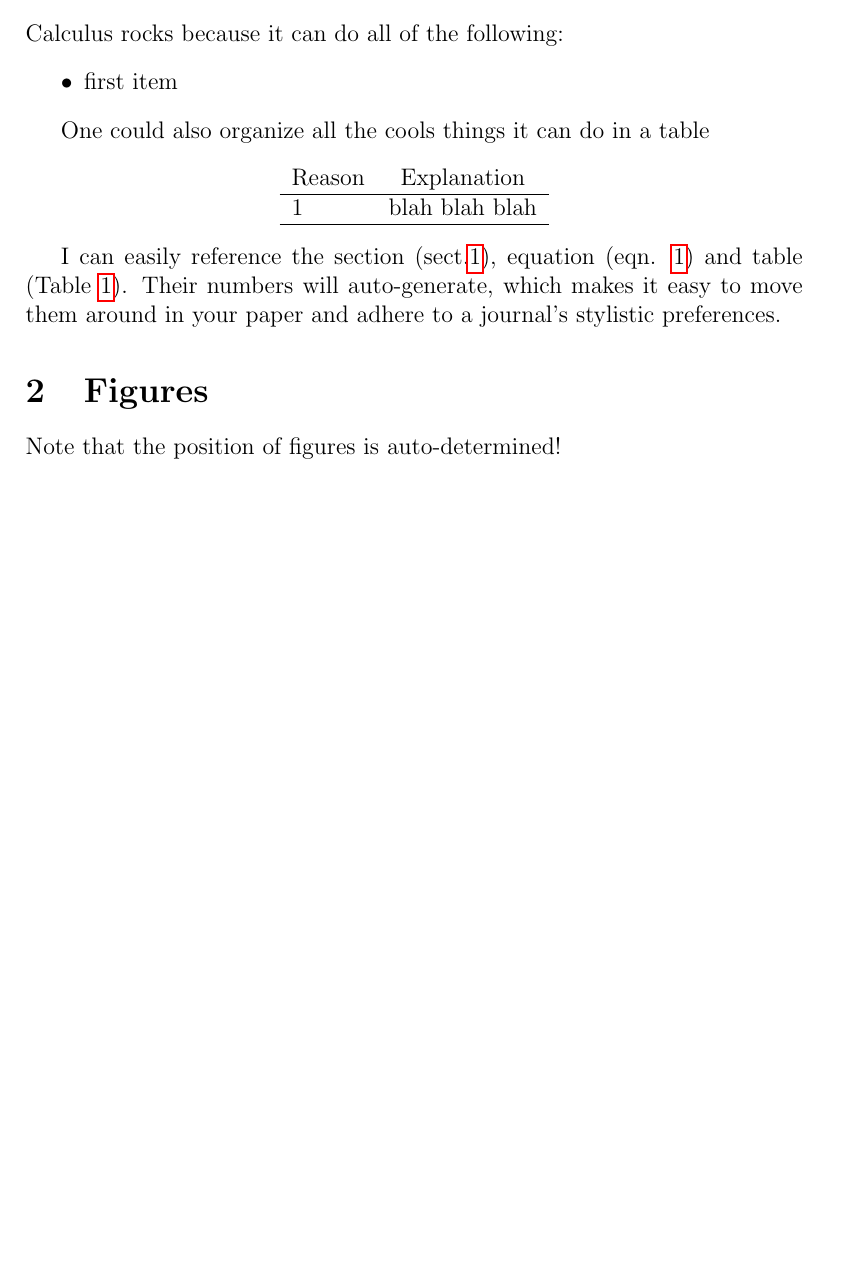
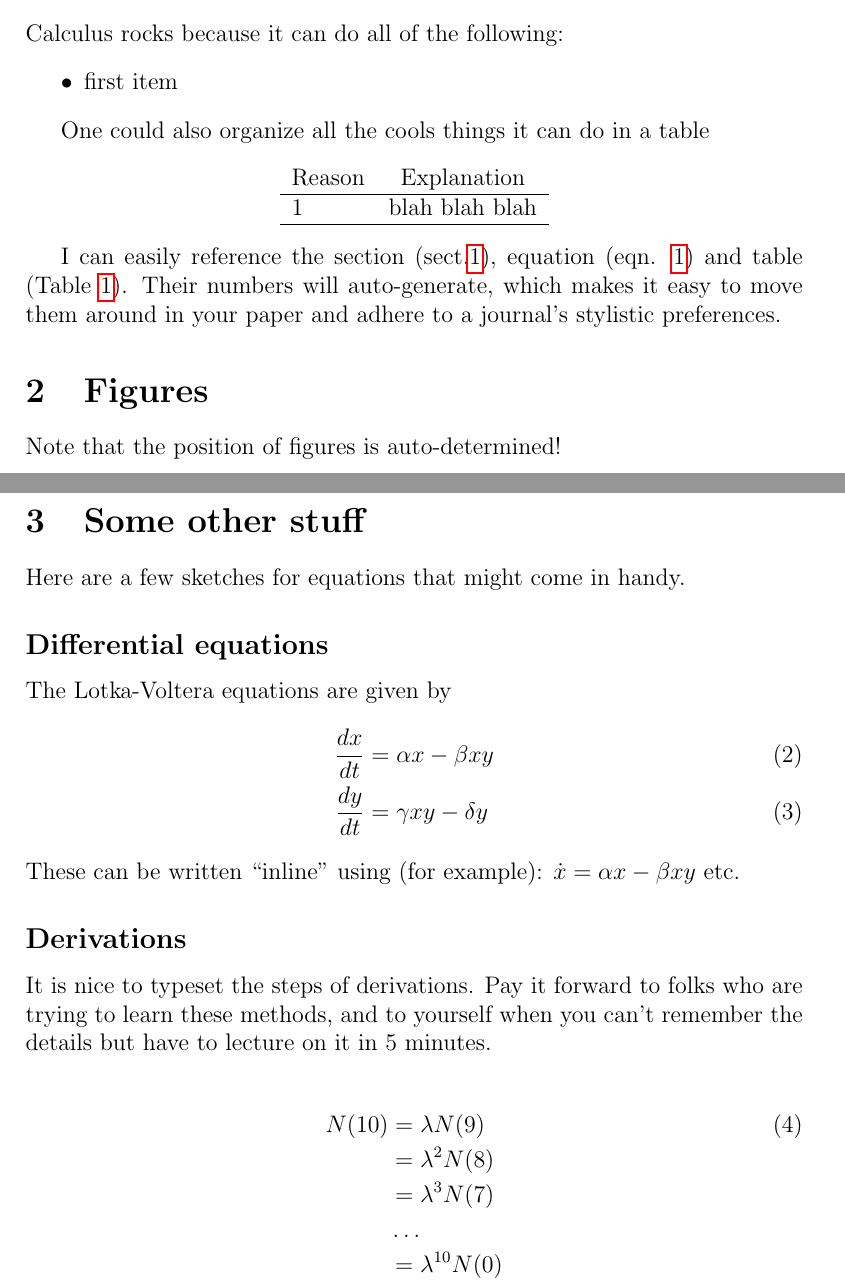
Before and after one commit to analyticalworkflows/TeachingMaterials, a LaTeX document (lectures/Intro2LaTeX/tex/Intro2Latex.tex): part of page 2 of 2 before the commit and two parts of pages 2 and 3 of 3 after it, the two joined at a grey line, cut so that both start at the same text, the shorter picture padded with empty space. Compiled offline with pdfLaTeX.

Commit message:
Add equation examples to Intro2Latex

```diff
--- a/lectures/Intro2LaTeX/tex/Intro2Latex.tex
+++ b/lectures/Intro2LaTeX/tex/Intro2Latex.tex
@@ -66,4 +66,33 @@ Note that the position of figures is auto-determined!
 	\label{fig:logo}
 \end{figure}
 
+
+\section{Some other stuff}
+
+Here are a few sketches for equations that might come in handy.
+
+\subsection*{Differential equations}
+The Lotka-Voltera equations are given by
+\begin{align}
+\frac{dx}{dt} 	&=	\alpha x - \beta xy \\
+\frac{dy}{dt}	&=	\gamma xy - \delta y
+\end{align}
+These can be written ``inline'' using (for example): $\dot x = \alpha x - \beta xy$ etc.
+
+\subsection*{Derivations}
+It is nice to typeset the steps of derivations. Pay it forward to folks who are trying to learn these methods, and to yourself when you can't remember the details but have to lecture on it in 5 minutes.
+
+\begin{align}
+N(10) 	&= 	\lambda N(9) 		\\ 		\notag
+		&= 	\lambda^2 N(8) 	\\		\notag
+		&=	\lambda^3 N(7) 	\\		\notag
+		& \dots				\\		\notag
+		&=	\lambda^{10} N(0)	\\		\notag
+\end{align}
+
+
+
+
+
+
 \end{document}
```
Also changed, not shown: lectures/Intro2LaTeX/tex/Intro2Latex.pdf, 6 other files.
